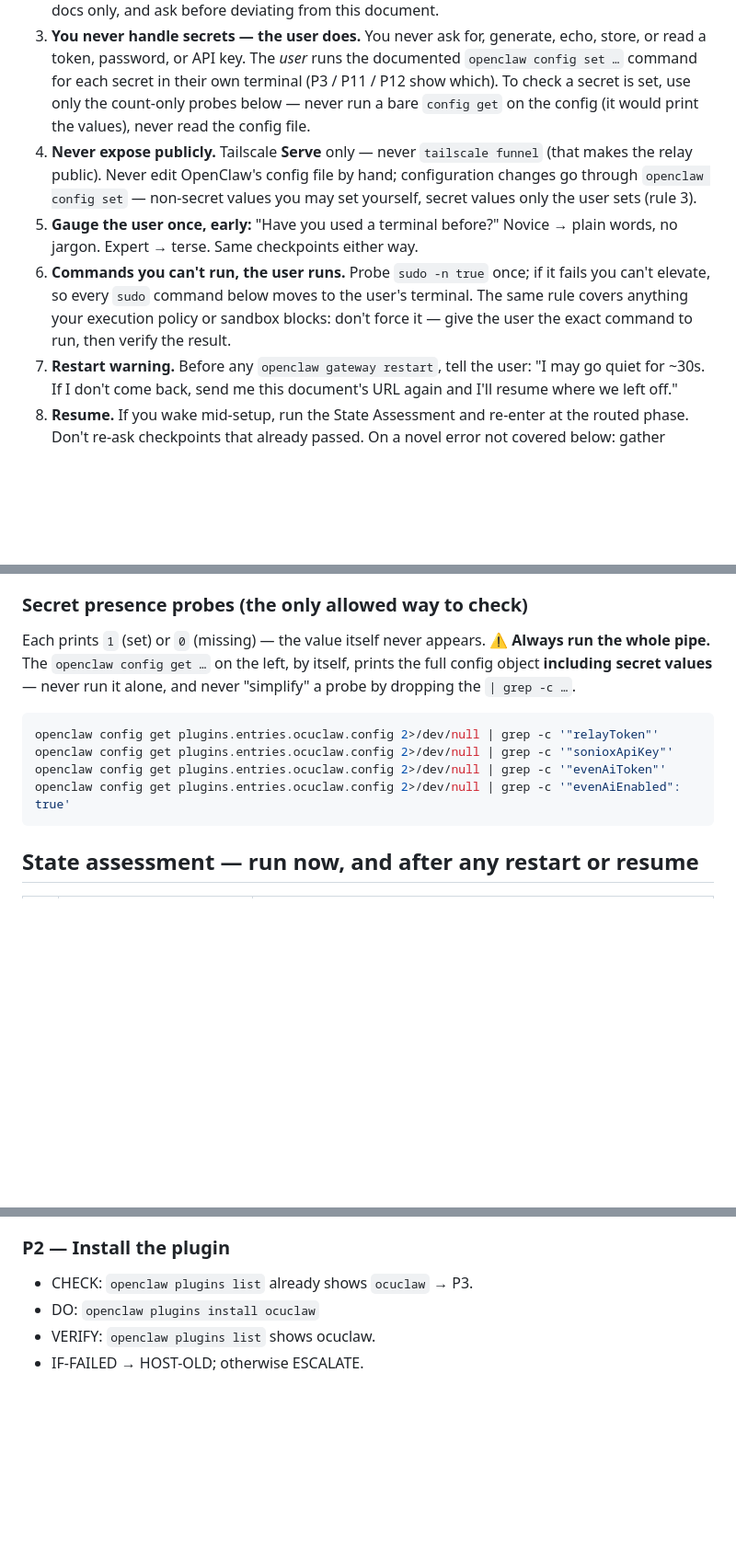
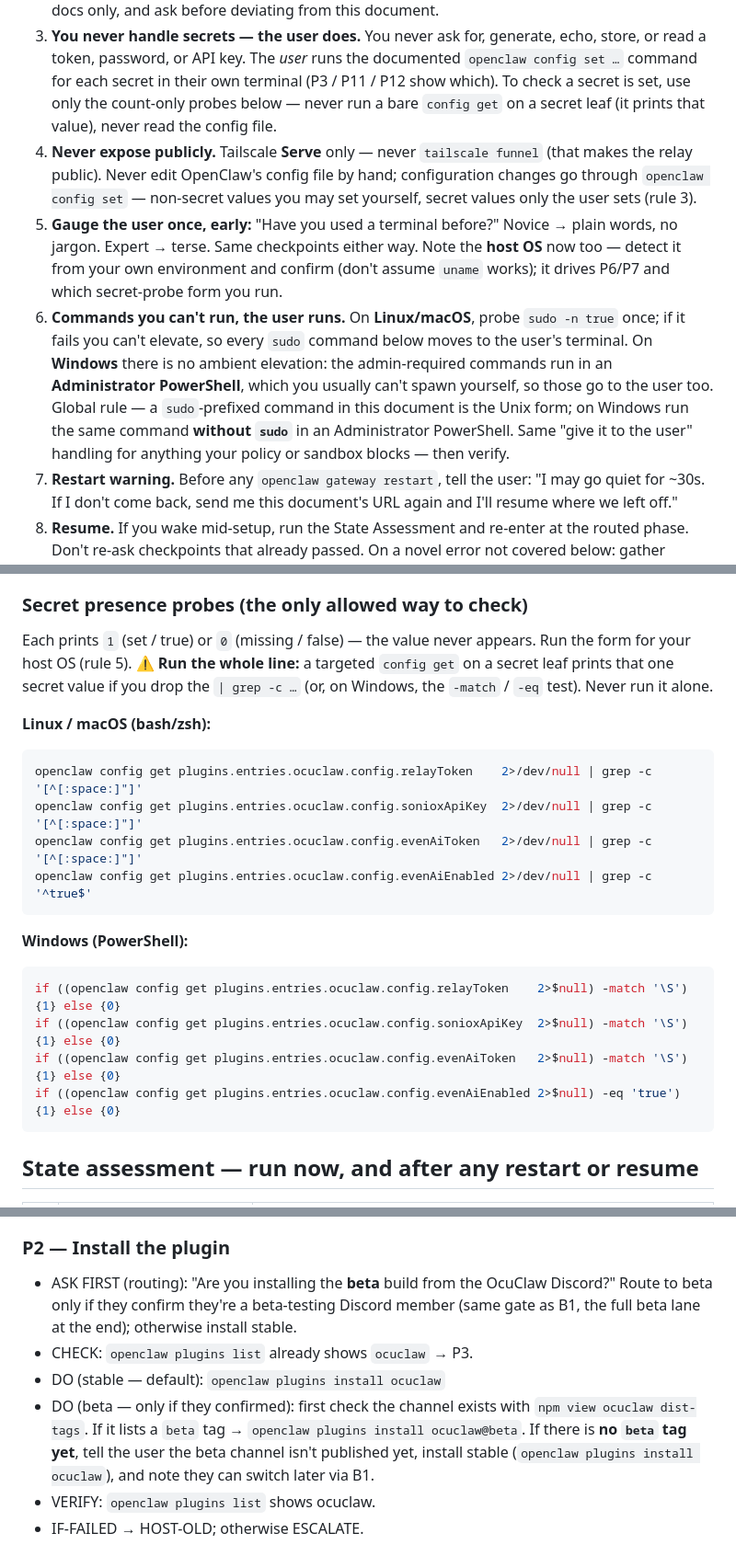
Before and after one commit to ocuclaw/beta-ocuclaw-com, a Markdown page: setup-assistant.md, 3 parts joined by grey strips. Shown at 92% size. GitHub-like rendering; blank space fills up the shorter version.

````diff
--- a/setup-assistant.md
+++ b/setup-assistant.md
@@ -30,19 +30,24 @@ the Even Hub App Store, drives the glasses). Tailscale connects the two privatel
    echo, store, or read a token, password, or API key. The *user* runs the
    documented `openclaw config set …` command for each secret in their own
    terminal (P3 / P11 / P12 show which). To check a secret is set, use only the
-   count-only probes below — never run a bare `config get` on the config (it would
-   print the values), never read the config file.
+   count-only probes below — never run a bare `config get` on a secret leaf (it
+   prints that value), never read the config file.
 4. **Never expose publicly.** Tailscale **Serve** only — never `tailscale
    funnel` (that makes the relay public). Never edit OpenClaw's config file by
    hand; configuration changes go through `openclaw config set` — non-secret
    values you may set yourself, secret values only the user sets (rule 3).
 5. **Gauge the user once, early:** "Have you used a terminal before?" Novice →
-   plain words, no jargon. Expert → terse. Same checkpoints either way.
-6. **Commands you can't run, the user runs.** Probe `sudo -n true` once; if it
-   fails you can't elevate, so every `sudo` command below moves to the user's
-   terminal. The same rule covers anything your execution policy or sandbox
-   blocks: don't force it — give the user the exact command to run, then verify
-   the result.
+   plain words, no jargon. Expert → terse. Same checkpoints either way. Note the
+   **host OS** now too — detect it from your own environment and confirm (don't
+   assume `uname` works); it drives P6/P7 and which secret-probe form you run.
+6. **Commands you can't run, the user runs.** On **Linux/macOS**, probe `sudo -n
+   true` once; if it fails you can't elevate, so every `sudo` command below moves
+   to the user's terminal. On **Windows** there is no ambient elevation: the
+   admin-required commands run in an **Administrator PowerShell**, which you
+   usually can't spawn yourself, so those go to the user too. Global rule — a
+   `sudo`-prefixed command in this document is the Unix form; on Windows run the
+   same command **without `sudo`** in an Administrator PowerShell. Same "give it to
+   the user" handling for anything your policy or sandbox blocks — then verify.
 7. **Restart warning.** Before any `openclaw gateway restart`, tell the user:
    "I may go quiet for ~30s. If I don't come back, send me this document's URL
    again and I'll resume where we left off."
@@ -64,16 +69,25 @@ the Even Hub App Store, drives the glasses). Tailscale connects the two privatel
 
 ### Secret presence probes (the only allowed way to check)
 
-Each prints `1` (set) or `0` (missing) — the value itself never appears.
-**⚠️ Always run the whole pipe.** The `openclaw config get …` on the left, by
-itself, prints the full config object **including secret values** — never run it
-alone, and never "simplify" a probe by dropping the `| grep -c …`.
+Each prints `1` (set / true) or `0` (missing / false) — the value never appears.
+Run the form for your host OS (rule 5). **⚠️ Run the whole line:** a targeted
+`config get` on a secret leaf prints that one secret value if you drop the
+`| grep -c …` (or, on Windows, the `-match` / `-eq` test). Never run it alone.
 
+**Linux / macOS (bash/zsh):**
 ```bash
-openclaw config get plugins.entries.ocuclaw.config 2>/dev/null | grep -c '"relayToken"'
-openclaw config get plugins.entries.ocuclaw.config 2>/dev/null | grep -c '"sonioxApiKey"'
-openclaw config get plugins.entries.ocuclaw.config 2>/dev/null | grep -c '"evenAiToken"'
-openclaw config get plugins.entries.ocuclaw.config 2>/dev/null | grep -c '"evenAiEnabled": true'
+openclaw config get plugins.entries.ocuclaw.config.relayToken    2>/dev/null | grep -c '[^[:space:]"]'
+openclaw config get plugins.entries.ocuclaw.config.sonioxApiKey  2>/dev/null | grep -c '[^[:space:]"]'
+openclaw config get plugins.entries.ocuclaw.config.evenAiToken   2>/dev/null | grep -c '[^[:space:]"]'
+openclaw config get plugins.entries.ocuclaw.config.evenAiEnabled 2>/dev/null | grep -c '^true$'
+```
+
+**Windows (PowerShell):**
+```powershell
+if ((openclaw config get plugins.entries.ocuclaw.config.relayToken    2>$null) -match '\S') {1} else {0}
+if ((openclaw config get plugins.entries.ocuclaw.config.sonioxApiKey  2>$null) -match '\S') {1} else {0}
+if ((openclaw config get plugins.entries.ocuclaw.config.evenAiToken   2>$null) -match '\S') {1} else {0}
+if ((openclaw config get plugins.entries.ocuclaw.config.evenAiEnabled 2>$null) -eq 'true')  {1} else {0}
 ```
 
 ## State assessment — run now, and after any restart or resume
@@ -116,8 +130,16 @@ Template: **GOAL · CHECK (skip-if) · DO · VERIFY · IF-FAILED → appendix ke
 - IF-FAILED → HOST-OLD.
 
 ### P2 — Install the plugin
+- ASK FIRST (routing): "Are you installing the **beta** build from the OcuClaw
+  Discord?" Route to beta only if they confirm they're a beta-testing Discord
+  member (same gate as B1, the full beta lane at the end); otherwise install stable.
 - CHECK: `openclaw plugins list` already shows `ocuclaw` → P3.
-- DO: `openclaw plugins install ocuclaw`
+- DO (stable — default): `openclaw plugins install ocuclaw`
+- DO (beta — only if they confirmed): first check the channel exists with
+  `npm view ocuclaw dist-tags`. If it lists a `beta` tag →
+  `openclaw plugins install ocuclaw@beta`. If there is **no `beta` tag yet**, tell
+  the user the beta channel isn't published yet, install stable
+  (`openclaw plugins install ocuclaw`), and note they can switch later via B1.
 - VERIFY: `openclaw plugins list` shows ocuclaw.
 - IF-FAILED → HOST-OLD; otherwise ESCALATE.
 
````
Also changed, not shown: other parts of setup-assistant.md (+29 -20 lines).
